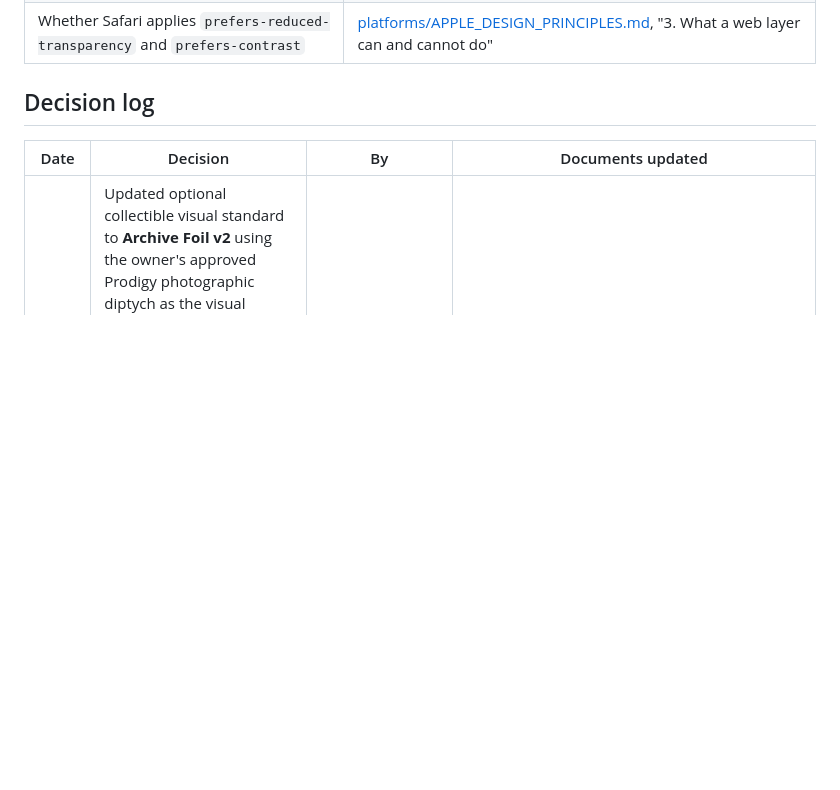
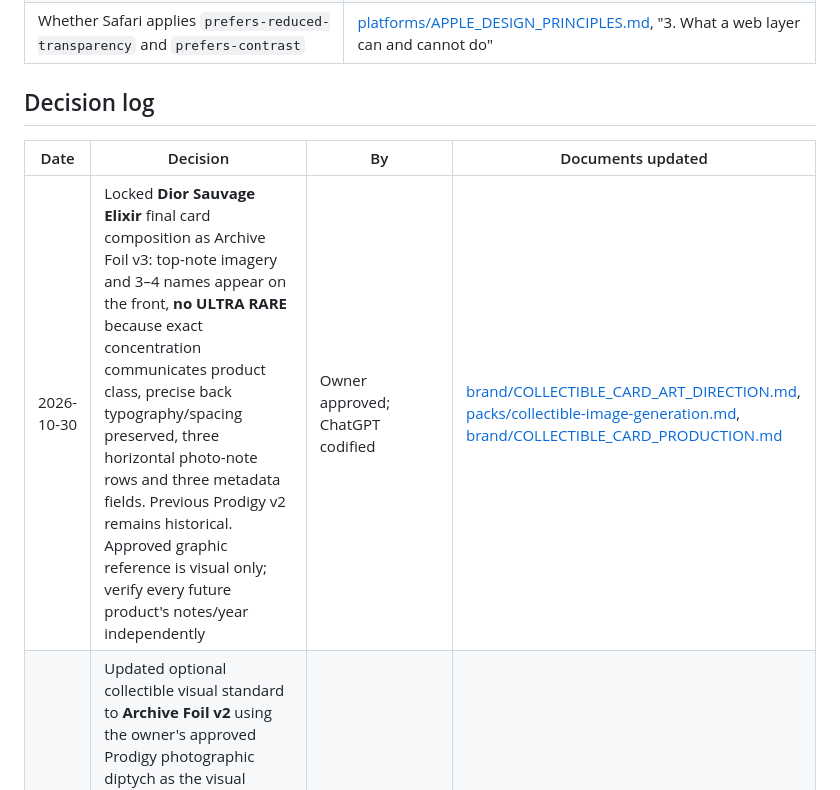
Before and after one commit to WGLewis0721/Arooma-App, a Markdown page: docs/design/DECISIONS.md, the part around the change. Drawn GitHub-style; blank space fills up the shorter version.

Commit message:
docs: index locked v3 collectible design decision

```diff
--- a/docs/design/DECISIONS.md
+++ b/docs/design/DECISIONS.md
@@ -26,6 +26,7 @@ Resolve an open decision here and in its source document together, then move the
 
 | Date | Decision | By | Documents updated |
 | --- | --- | --- | --- |
+| 2026-10-30 | Locked **Dior Sauvage Elixir** final card composition as Archive Foil v3: top-note imagery and 3–4 names appear on the front, **no ULTRA RARE** because exact concentration communicates product class, precise back typography/spacing preserved, three horizontal photo-note rows and three metadata fields. Previous Prodigy v2 remains historical. Approved graphic reference is visual only; verify every future product's notes/year independently | Owner approved; ChatGPT codified | [brand/COLLECTIBLE_CARD_ART_DIRECTION.md](brand/COLLECTIBLE_CARD_ART_DIRECTION.md), [packs/collectible-image-generation.md](packs/collectible-image-generation.md), [brand/COLLECTIBLE_CARD_PRODUCTION.md](brand/COLLECTIBLE_CARD_PRODUCTION.md) |
 | 2026-10-30 | Updated optional collectible visual standard to **Archive Foil v2** using the owner's approved Prodigy photographic diptych as the visual master. Rejected both the gold-heavy fantasy and the flat catalog. Standardize 59:86 layered front/back artboards, 3-image reverse plus wide art strip, editable foil mask and human proofing. Still docs/concept art, not app integration | Owner (approved image), ChatGPT (systematisation) | [brand/COLLECTIBLE_CARD_ART_DIRECTION.md](brand/COLLECTIBLE_CARD_ART_DIRECTION.md), [brand/COLLECTIBLE_CARD_PRODUCTION.md](brand/COLLECTIBLE_CARD_PRODUCTION.md), [packs/collectible-image-generation.md](packs/collectible-image-generation.md) |
 | 2026-10-30 | Ported from the parallel polish build (`648a506`), at the owner's direction: named rotations of up to five, Stack as today's shortlist, saved view per collection, pencil and `e` to edit, Demo tag, storage line, scroll fix, 15 min / 1 h / 3 h check-ins that wait, impression note, photos that fill the picture (with the level window kept), empty-shelf view. Not ported: its full-screen welcome, its find panel (search lives in All shelves), its cover-only photos without liquid | Owner request, applied by Claude | [specs/2026-10-29-polish-pass.md](specs/2026-10-29-polish-pass.md), [brand/BRAND_BOARD.md](brand/BRAND_BOARD.md), [packs/shelf-change.md](packs/shelf-change.md), README.md, CHANGELOG.md |
 | 2026-10-29 | Every bottle shows its liquid, moving, photos included: a level window placed from the photo's outline, liquid colour sampled from the photo. Photos stay in `localStorage`, stored at 480 px or less, with a persistent-storage request, a usage line in Backup and a weekly-at-most backup reminder once a collection has five bottles; IndexedDB waits for the native build. Session check-ins stay at 20 minutes and 2 hours, rotation stays three, no automatic background removal | Owner (liquid), Claude (the rest, at the owner's direction) | [specs/2026-10-29-polish-pass.md](specs/2026-10-29-polish-pass.md), [RULES_CARD.md](RULES_CARD.md), [brand/BRAND_BOARD.md](brand/BRAND_BOARD.md), [packs/shelf-change.md](packs/shelf-change.md) |
```
